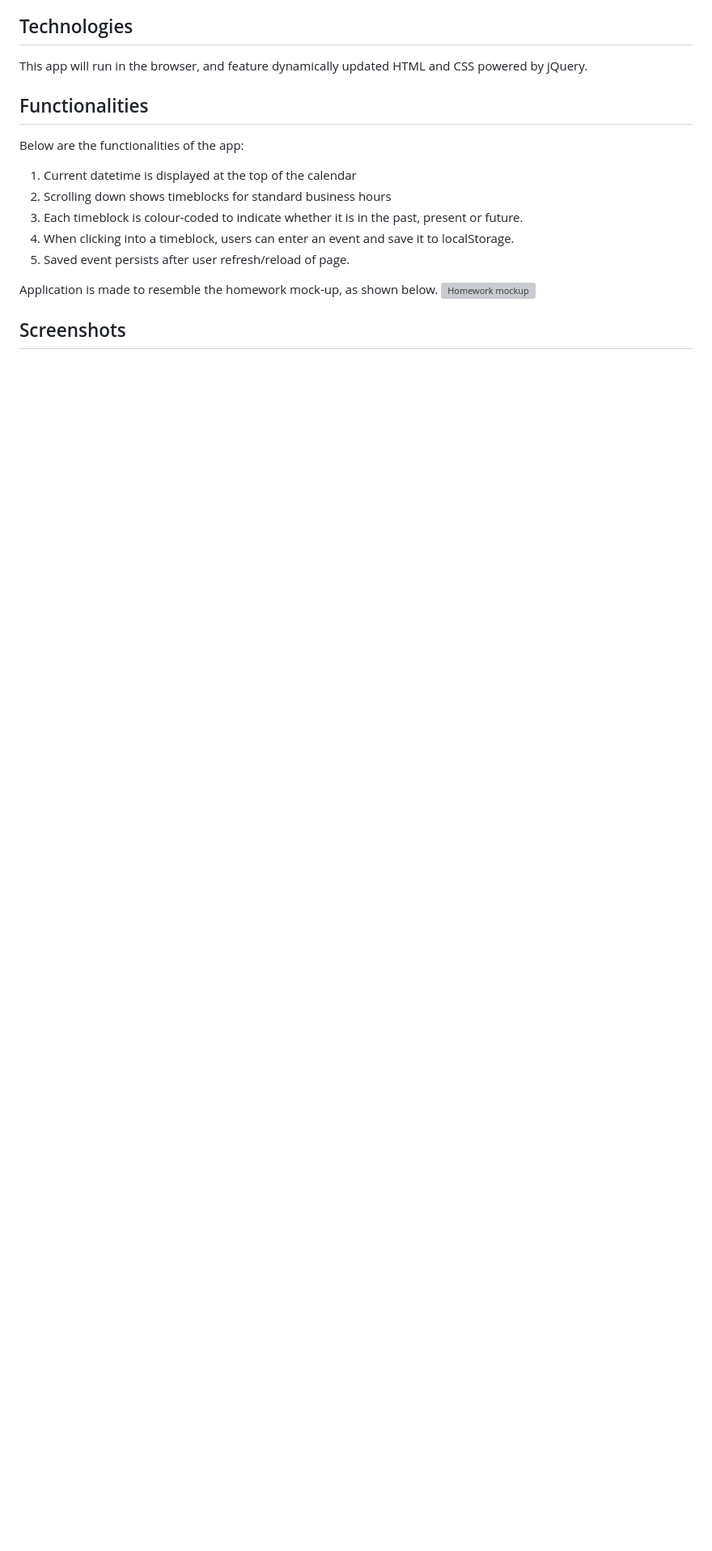
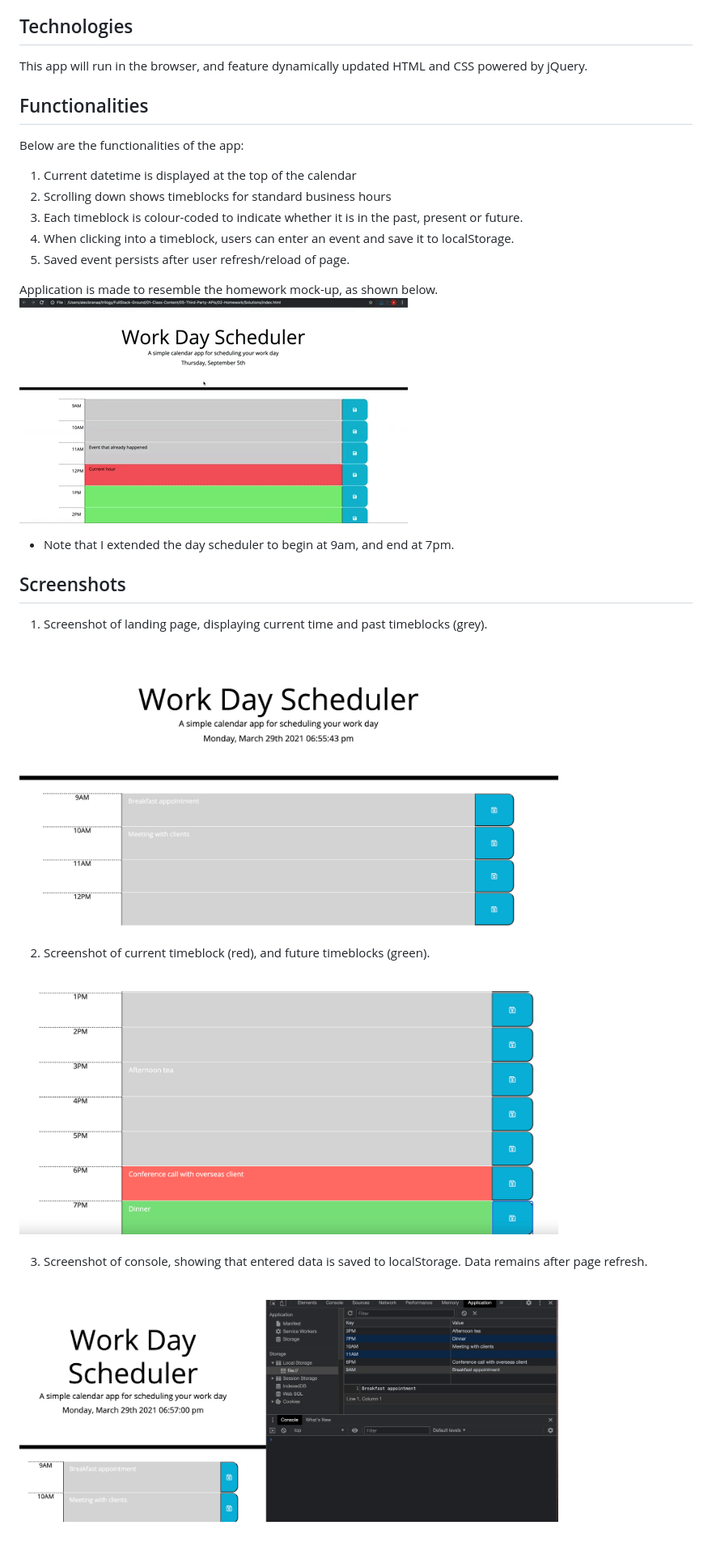
Before and after one commit to aaronauyoong/workdayscheduler, a Markdown page: README.md, the part around the change. Shown at 81% size. Rendered like a GitHub page; pictures changed too: assets/images/dayschedulerscreenshot1.png (added), assets/images/dayschedulerscreenshot2.png (added), assets/images/dayschedulerscreenshot3.png (added); blank space fills up the shorter version; grey boxes are pictures that could not be loaded.

Commit message:
added screenshots of app to images, added to screenshot section of README

```diff
--- a/README.md
+++ b/README.md
@@ -22,7 +22,26 @@ Below are the functionalities of the app:
 
 Application is made to resemble the homework mock-up, as shown below.
 </br>
-![Homework mockup](./assets/images/05-third-part-apis-homework-demo.gif)
+![Homework mockup](./assets/images/05-third-party-apis-homework-demo.gif)
 
+* Note that I extended the day scheduler to begin at 9am, and end at 7pm.
 
 ## Screenshots
+
+1. Screenshot of landing page,  displaying current time and past timeblocks (grey).
+<br>
+<img src="assets/images/dayschedulerscreenshot1.png" width="80%">
+<br>
+<br>
+
+2. Screenshot of current timeblock (red), and future timeblocks (green).
+<br>
+<img src="assets/images/dayschedulerscreenshot2.png" width="80%">
+<br>
+<br>
+
+3. Screenshot of console, showing that entered data is saved to localStorage.  Data remains after page refresh.
+<br>
+<img src="assets/images/dayschedulerscreenshot3.png" width="80%">
+<br>
+<br>
```
Also changed, not shown: 3 other files.
